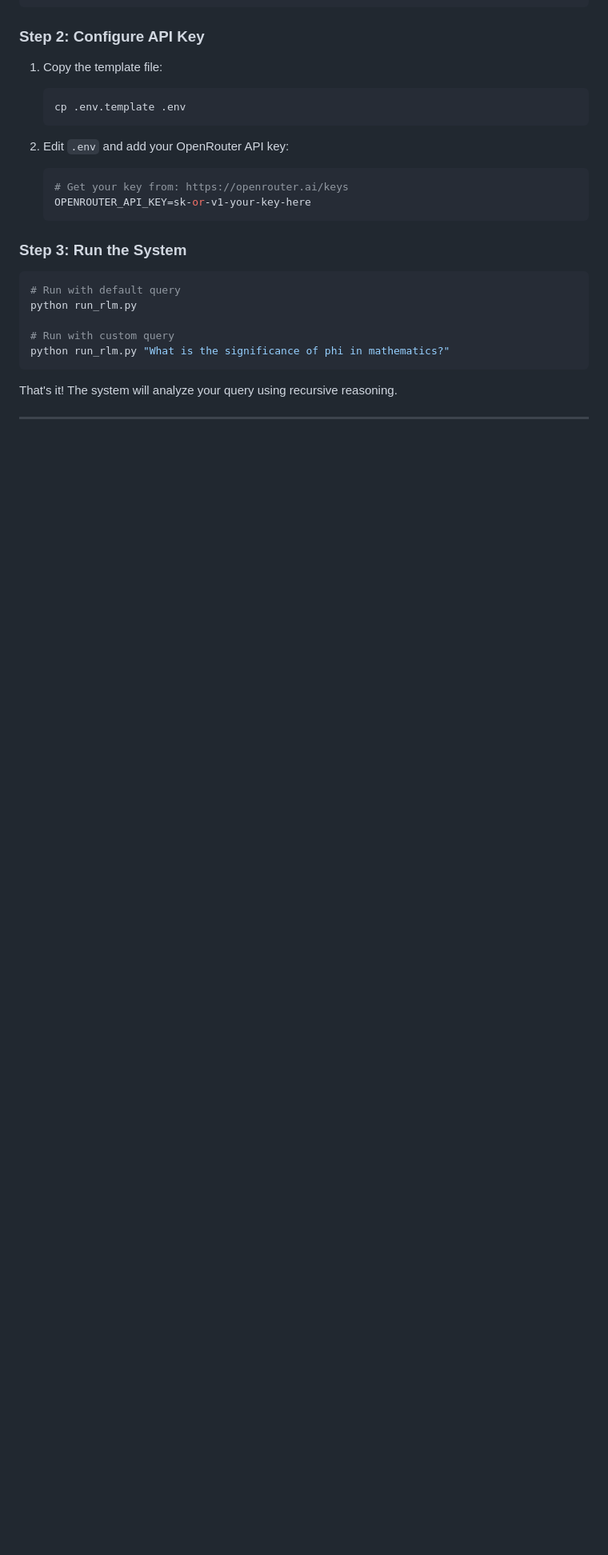
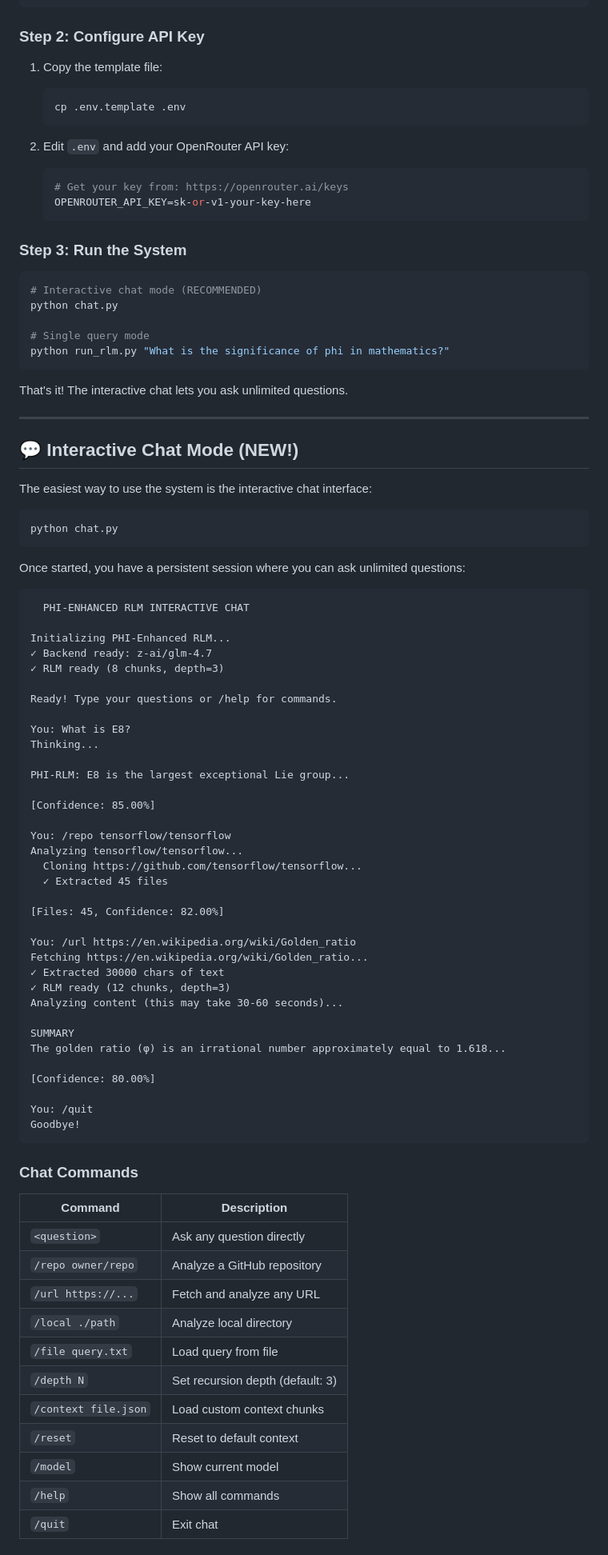
Before and after one commit to grapheneaffiliate/phi-enhanced-rlm, a Markdown page: README.md, the part around one of its changes. Shown at 80% size. Drawn GitHub-style; blank space fills up the shorter version.

Commit message:
Update README with chat.py, repo_analyzer.py, and run_rlm.py file input features

````diff
--- a/README.md
+++ b/README.md
@@ -30,11 +30,78 @@ pip install numpy scipy openai python-dotenv
 ### Step 3: Run the System
 
 ```bash
-# Run with default query
-python run_rlm.py
+# Interactive chat mode (RECOMMENDED)
+python chat.py
 
-# Run with custom query
+# Single query mode
 python run_rlm.py "What is the significance of phi in mathematics?"
 ```
 
-That's it! The system will analyze your query using recursive reasoning.
+That's it! The interactive chat lets you ask unlimited questions.
+
+---
+
+## 💬 Interactive Chat Mode (NEW!)
+
+The easiest way to use the system is the interactive chat interface:
+
+```bash
+python chat.py
+```
+
+Once started, you have a persistent session where you can ask unlimited questions:
+
+```
+  PHI-ENHANCED RLM INTERACTIVE CHAT
+
+Initializing PHI-Enhanced RLM...
+✓ Backend ready: z-ai/glm-4.7
+✓ RLM ready (8 chunks, depth=3)
+
+Ready! Type your questions or /help for commands.
+
+You: What is E8?
+Thinking...
+
+PHI-RLM: E8 is the largest exceptional Lie group...
+
+[Confidence: 85.00%]
+
+You: /repo tensorflow/tensorflow
+Analyzing tensorflow/tensorflow...
+  Cloning https://github.com/tensorflow/tensorflow...
+  ✓ Extracted 45 files
+
+[Files: 45, Confidence: 82.00%]
+
+You: /url https://en.wikipedia.org/wiki/Golden_ratio
+Fetching https://en.wikipedia.org/wiki/Golden_ratio...
+✓ Extracted 30000 chars of text
+✓ RLM ready (12 chunks, depth=3)
+Analyzing content (this may take 30-60 seconds)...
+
+SUMMARY
+The golden ratio (φ) is an irrational number approximately equal to 1.618...
+
+[Confidence: 80.00%]
+
+You: /quit
+Goodbye!
+```
+
+### Chat Commands
+
+| Command | Description |
+|---------|-------------|
+| `<question>` | Ask any question directly |
+| `/repo owner/repo` | Analyze a GitHub repository |
+| `/url https://...` | Fetch and analyze any URL |
+| `/local ./path` | Analyze local directory |
+| `/file query.txt` | Load query from file |
+| `/depth N` | Set recursion depth (default: 3) |
+| `/context file.json` | Load custom context chunks |
+| `/reset` | Reset to default context |
+| `/model` | Show current model |
+| `/help` | Show all commands |
+| `/quit` | Exit chat |
+
````
Also changed, not shown: other parts of README.md (+44 -4 lines).
